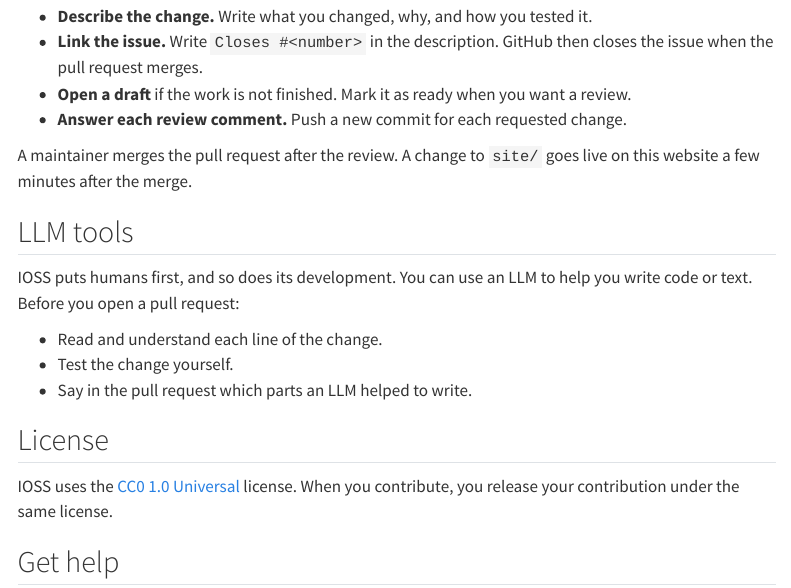
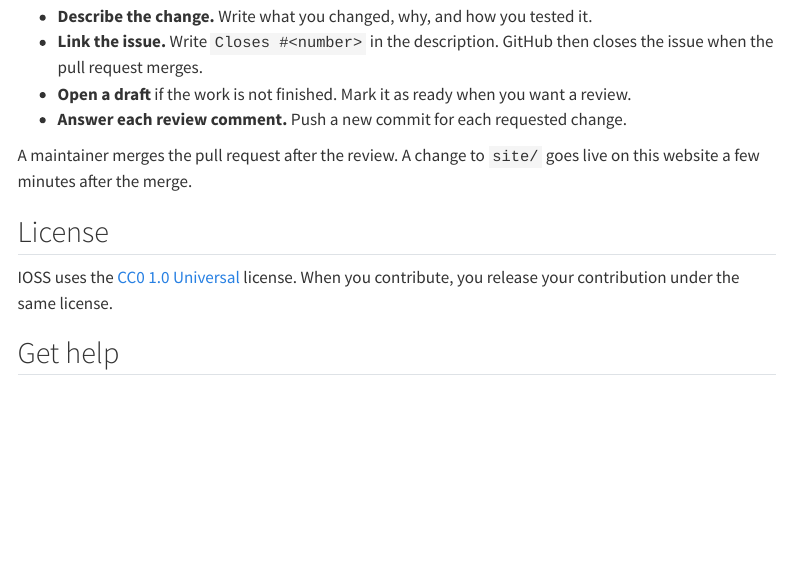
Before and after one commit to OleBialas/IOSS, a Quarto document (site/developers.qmd): the page in a window 1100 px wide, from 3720 px down. Rendered offline with R 4.5, knitr and Pandoc in place of Quarto, with nearby package versions; menus at the side of the page are left out.

Commit message:
docs: update developers page

```diff
--- a/site/developers.qmd
+++ b/site/developers.qmd
@@ -175,14 +175,6 @@ Then log in as `newcomer` and play the part that you changed.
 
 A maintainer merges the pull request after the review. A change to `site/` goes live on this website a few minutes after the merge.
 
-## LLM tools
-
-IOSS puts humans first, and so does its development. You can use an LLM to help you write code or text. Before you open a pull request:
-
-- Read and understand each line of the change.
-- Test the change yourself.
-- Say in the pull request which parts an LLM helped to write.
-
 ## License
 
 IOSS uses the [CC0 1.0 Universal](https://github.com/florence-bockting/IOSS/blob/main/LICENSE) license. When you contribute, you release your contribution under the same license.
```
